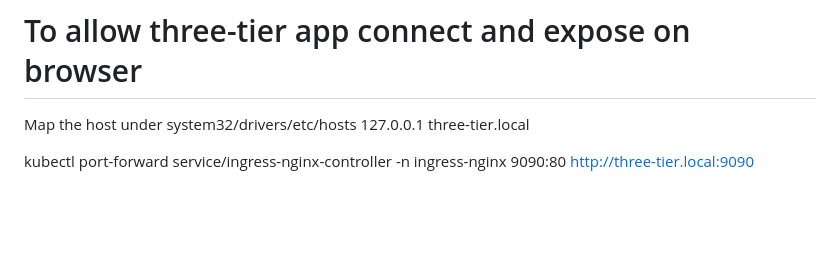
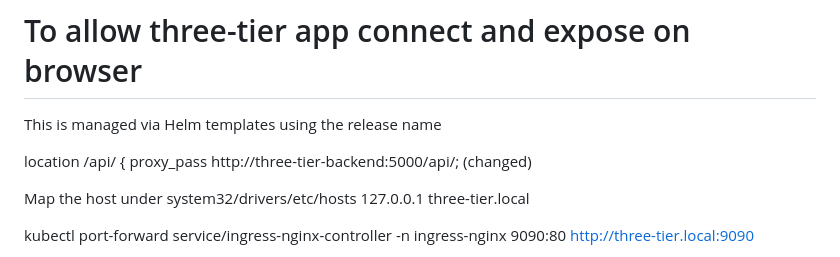
Before and after one commit to AaryanPrithiv/three-tier-web-application, a Markdown page: solution/README.md, the part around the change. Drawn GitHub-style; blank space fills up the shorter version.

Commit message:
updated instruction on readme

```diff
--- a/solution/README.md
+++ b/solution/README.md
@@ -68,6 +68,11 @@ Here I have used here  Ingress-nginx contoller was validated locally using kind
 
 
 # To allow three-tier app connect and expose on browser
+This is managed via Helm templates using the release name
+
+  location /api/ {
+    proxy_pass http://three-tier-backend:5000/api/;  (changed)
+
 Map the host under system32/drivers/etc/hosts
 127.0.0.1 three-tier.local
 
```
